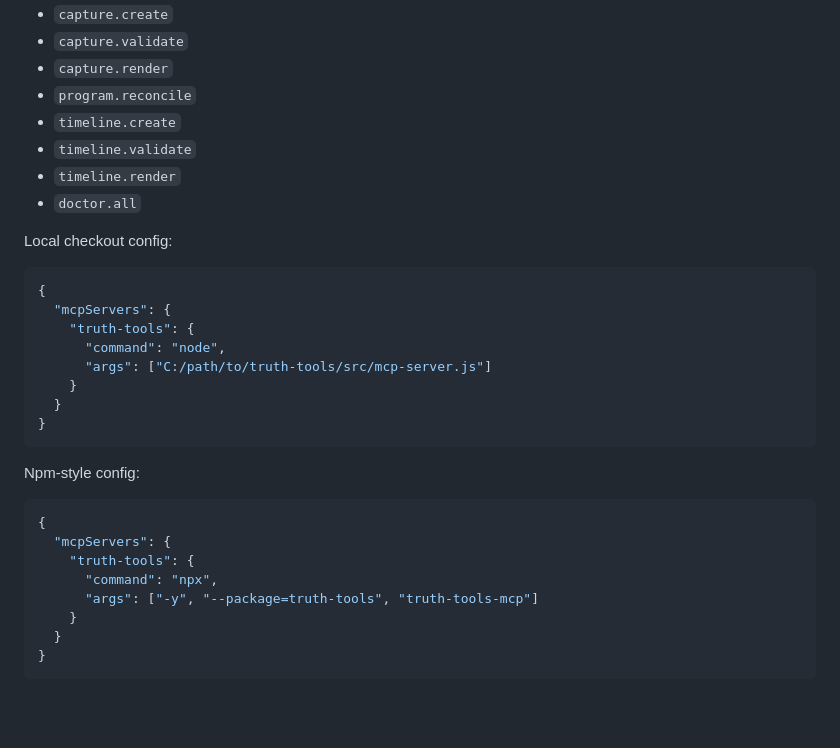
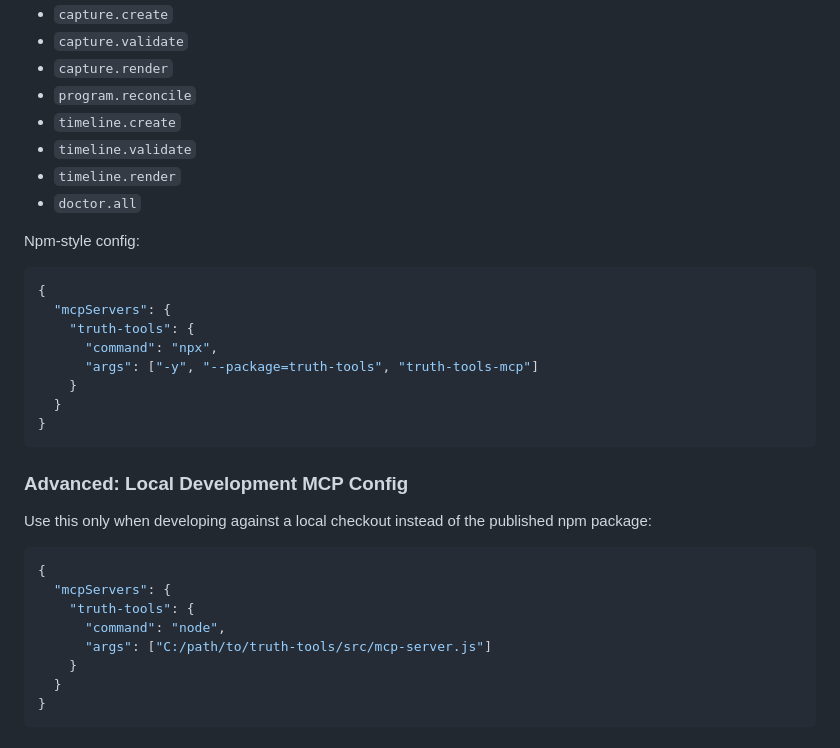
Before and after one commit to hilmimuktitama/truth-tools, a Markdown page: README.md, the part around one of its changes. GitHub-like rendering; blank space fills up the shorter version.

````diff
--- a/README.md
+++ b/README.md
@@ -37,19 +82,6 @@ The MCP server exposes dotted tool names:
 - `timeline.render`
 - `doctor.all`
 
-Local checkout config:
-
-```json
-{
-  "mcpServers": {
-    "truth-tools": {
-      "command": "node",
-      "args": ["C:/path/to/truth-tools/src/mcp-server.js"]
-    }
-  }
-}
-```
-
 Npm-style config:
 
 ```json
@@ -58,6 +90,21 @@ Npm-style config:
     "truth-tools": {
       "command": "npx",
       "args": ["-y", "--package=truth-tools", "truth-tools-mcp"]
+    }
+  }
+}
+```
+
+### Advanced: Local Development MCP Config
+
+Use this only when developing against a local checkout instead of the published npm package:
+
+```json
+{
+  "mcpServers": {
+    "truth-tools": {
+      "command": "node",
+      "args": ["C:/path/to/truth-tools/src/mcp-server.js"]
     }
   }
 }
````
Also changed, not shown: other parts of README.md (+46 -1 lines).
